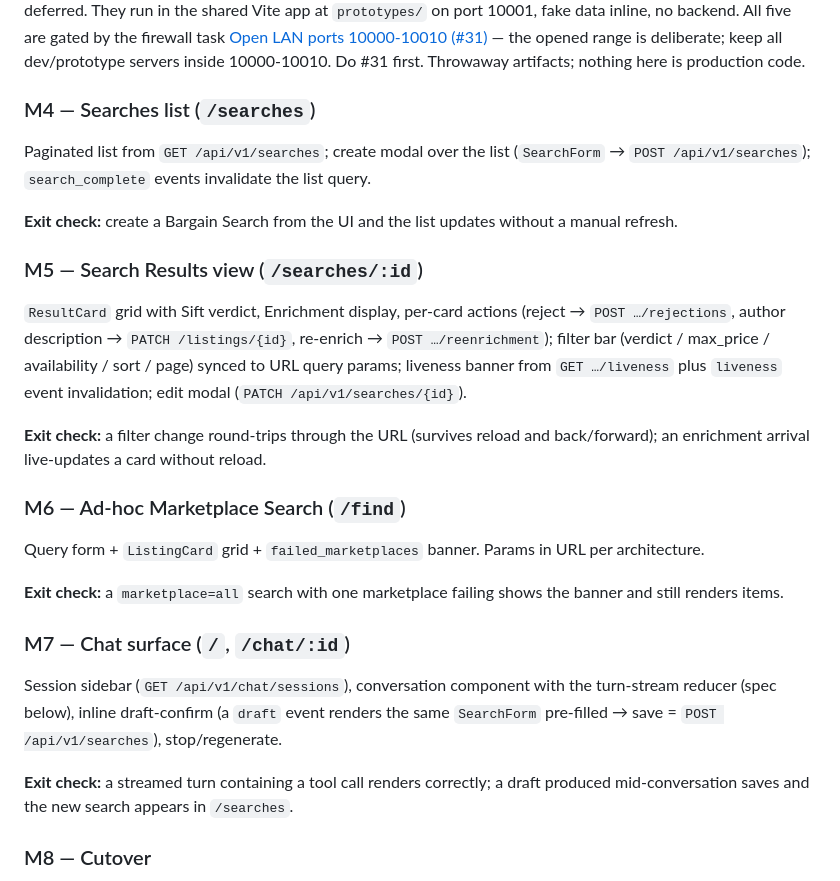
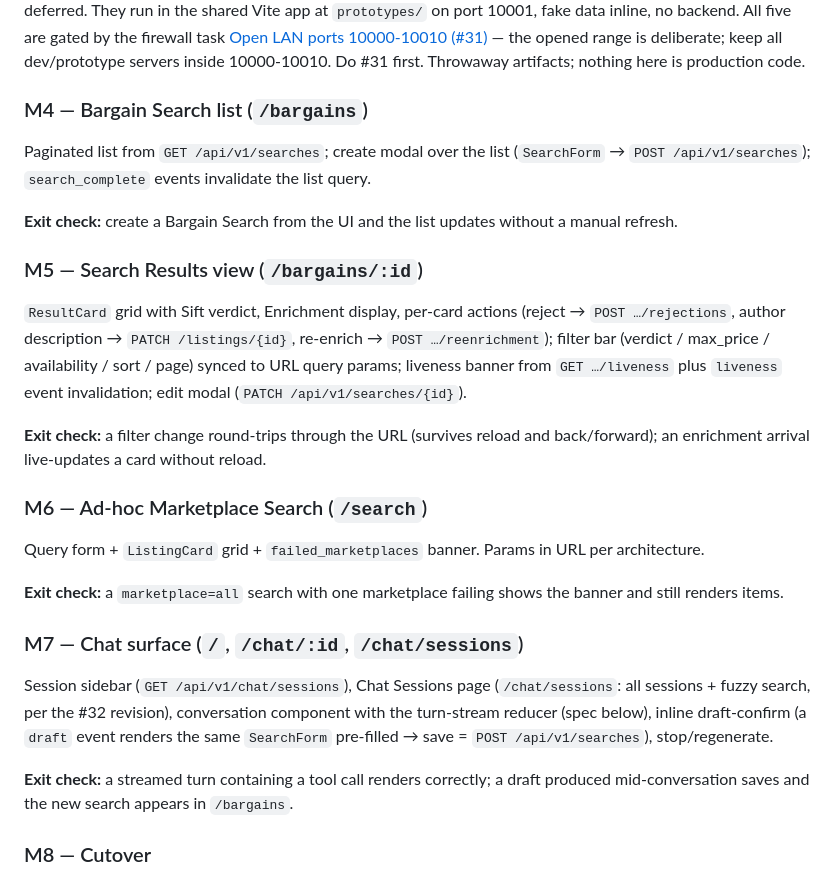
Before and after one commit to jbold569/boldtrader, a Markdown page: docs/migration-plan.md, the part around the change. Drawn GitHub-style.

```diff
--- a/docs/migration-plan.md
+++ b/docs/migration-plan.md
@@ -34,29 +34,29 @@ Implement `/api/v1/` in full per `docs/api-contract.md`: searches CRUD, results
 
 Work all five HITL prototype tickets before the pages they inform: [Chat page UX (#21)](https://github.com/jbold569/boldtrader/issues/21), [Enhanced view interaction (#22)](https://github.com/jbold569/boldtrader/issues/22), [Side-tray navigation (#32)](https://github.com/jbold569/boldtrader/issues/32), [Search / advanced search form (#33)](https://github.com/jbold569/boldtrader/issues/33), and [Search result view look-and-feel (#34)](https://github.com/jbold569/boldtrader/issues/34). They settle look-and-feel and the `reasoning`-channel surface-vs-suppress policy that #20 deferred. They run in the shared Vite app at `prototypes/` on port 10001, fake data inline, no backend. All five are gated by the firewall task [Open LAN ports 10000-10010 (#31)](https://github.com/jbold569/boldtrader/issues/31) — the opened range is deliberate; keep all dev/prototype servers inside 10000-10010. Do #31 first. Throwaway artifacts; nothing here is production code.
 
-### M4 — Searches list (`/searches`)
+### M4 — Bargain Search list (`/bargains`)
 
 Paginated list from `GET /api/v1/searches`; create modal over the list (`SearchForm` → `POST /api/v1/searches`); `search_complete` events invalidate the list query.
 
 **Exit check:** create a Bargain Search from the UI and the list updates without a manual refresh.
 
-### M5 — Search Results view (`/searches/:id`)
+### M5 — Search Results view (`/bargains/:id`)
 
 `ResultCard` grid with Sift verdict, Enrichment display, per-card actions (reject → `POST …/rejections`, author description → `PATCH /listings/{id}`, re-enrich → `POST …/reenrichment`); filter bar (verdict / max_price / availability / sort / page) synced to URL query params; liveness banner from `GET …/liveness` plus `liveness` event invalidation; edit modal (`PATCH /api/v1/searches/{id}`).
 
 **Exit check:** a filter change round-trips through the URL (survives reload and back/forward); an enrichment arrival live-updates a card without reload.
 
-### M6 — Ad-hoc Marketplace Search (`/find`)
+### M6 — Ad-hoc Marketplace Search (`/search`)
 
 Query form + `ListingCard` grid + `failed_marketplaces` banner. Params in URL per architecture.
 
 **Exit check:** a `marketplace=all` search with one marketplace failing shows the banner and still renders items.
 
-### M7 — Chat surface (`/`, `/chat/:id`)
+### M7 — Chat surface (`/`, `/chat/:id`, `/chat/sessions`)
 
-Session sidebar (`GET /api/v1/chat/sessions`), conversation component with the turn-stream reducer (spec below), inline draft-confirm (a `draft` event renders the same `SearchForm` pre-filled → save = `POST /api/v1/searches`), stop/regenerate.
+Session sidebar (`GET /api/v1/chat/sessions`), Chat Sessions page (`/chat/sessions`: all sessions + fuzzy search, per the #32 revision), conversation component with the turn-stream reducer (spec below), inline draft-confirm (a `draft` event renders the same `SearchForm` pre-filled → save = `POST /api/v1/searches`), stop/regenerate.
 
-**Exit check:** a streamed turn containing a tool call renders correctly; a draft produced mid-conversation saves and the new search appears in `/searches`.
+**Exit check:** a streamed turn containing a tool call renders correctly; a draft produced mid-conversation saves and the new search appears in `/bargains`.
 
 ### M8 — Cutover
 
```
Also changed, not shown: GLOSSARY.md (+7 -3 lines), docs/frontend-architecture.md (+16 -14 lines).
